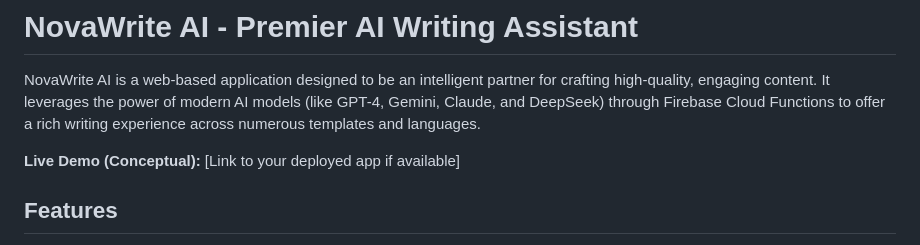
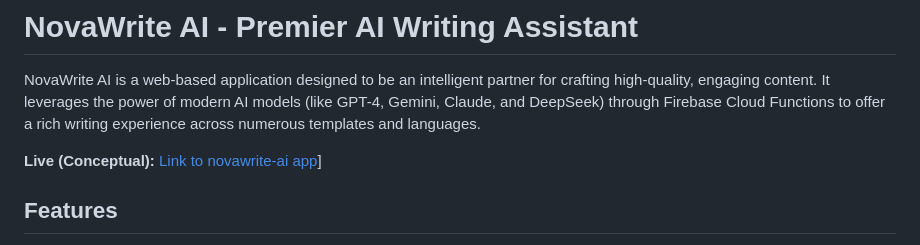
Before and after one commit to kayung-developer/NovaWrite-AI, a Markdown page: README.md, the part around the change. Drawn GitHub-style.

```diff
--- a/README.md
+++ b/README.md
@@ -2,7 +2,7 @@
 
 NovaWrite AI is a web-based application designed to be an intelligent partner for crafting high-quality, engaging content. It leverages the power of modern AI models (like GPT-4, Gemini, Claude, and DeepSeek) through Firebase Cloud Functions to offer a rich writing experience across numerous templates and languages.
 
-**Live Demo (Conceptual):** [Link to your deployed app if available]
+**Live (Conceptual):** [Link to novawrite-ai app](https://nova-write-ai.vercel.app/)]
 
 ## Features
 
```
